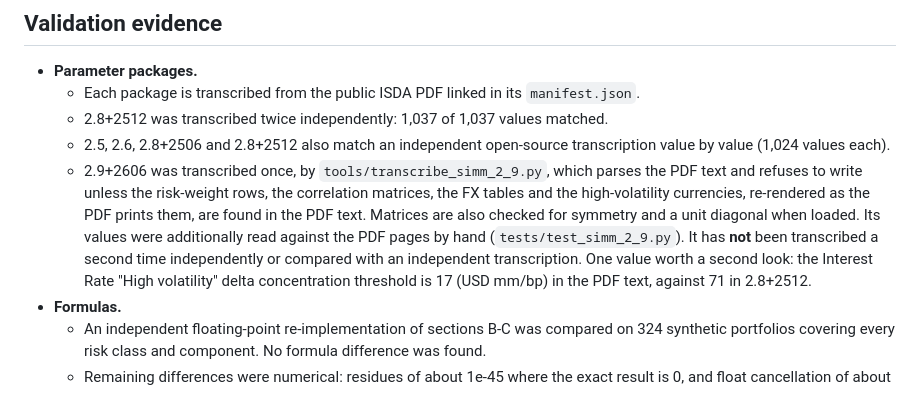
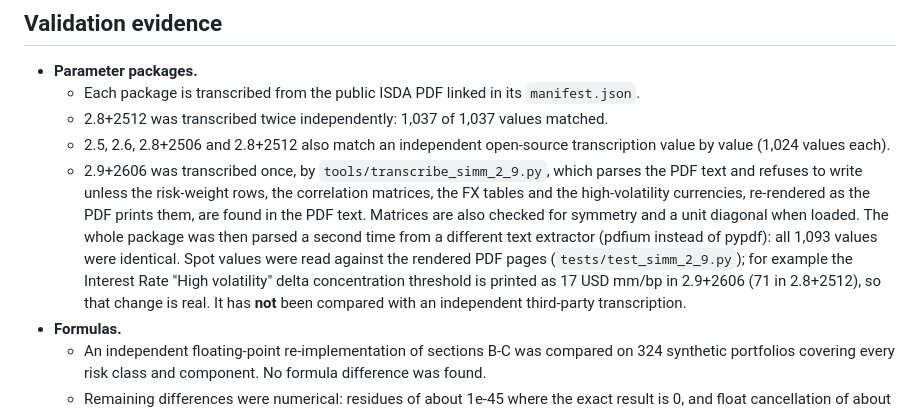
Before and after one commit to moulinnoirai-cell/ISDA-SIMM-Calculator, a Markdown page: docs/METHODOLOGY_NOTES.md, the part around the change. GitHub-like rendering.

```diff
--- a/docs/METHODOLOGY_NOTES.md
+++ b/docs/METHODOLOGY_NOTES.md
@@ -42,7 +42,7 @@ Section and paragraph numbers refer to the ISDA SIMM methodology document of the
   - Each package is transcribed from the public ISDA PDF linked in its `manifest.json`.
   - 2.8+2512 was transcribed twice independently: 1,037 of 1,037 values matched.
   - 2.5, 2.6, 2.8+2506 and 2.8+2512 also match an independent open-source transcription value by value (1,024 values each).
-  - 2.9+2606 was transcribed once, by `tools/transcribe_simm_2_9.py`, which parses the PDF text and refuses to write unless the risk-weight rows, the correlation matrices, the FX tables and the high-volatility currencies, re-rendered as the PDF prints them, are found in the PDF text. Matrices are also checked for symmetry and a unit diagonal when loaded. Its values were additionally read against the PDF pages by hand (`tests/test_simm_2_9.py`). It has **not** been transcribed a second time independently or compared with an independent transcription. One value worth a second look: the Interest Rate "High volatility" delta concentration threshold is 17 (USD mm/bp) in the PDF text, against 71 in 2.8+2512.
+  - 2.9+2606 was transcribed once, by `tools/transcribe_simm_2_9.py`, which parses the PDF text and refuses to write unless the risk-weight rows, the correlation matrices, the FX tables and the high-volatility currencies, re-rendered as the PDF prints them, are found in the PDF text. Matrices are also checked for symmetry and a unit diagonal when loaded. The whole package was then parsed a second time from a different text extractor (pdfium instead of pypdf): all 1,093 values were identical. Spot values were read against the rendered PDF pages (`tests/test_simm_2_9.py`); for example the Interest Rate "High volatility" delta concentration threshold is printed as 17 USD mm/bp in 2.9+2606 (71 in 2.8+2512), so that change is real. It has **not** been compared with an independent third-party transcription.
 - **Formulas.**
   - An independent floating-point re-implementation of sections B-C was compared on 324 synthetic portfolios covering every risk class
     and component. No formula difference was found.
```
Also changed, not shown: README.md (+5 -1 lines), docs/images/web-input-en.png (added), docs/images/web-input-ko.png (added), docs/images/web-result-en.png (added), docs/images/web-result-ko.png (added), 4 other files.
